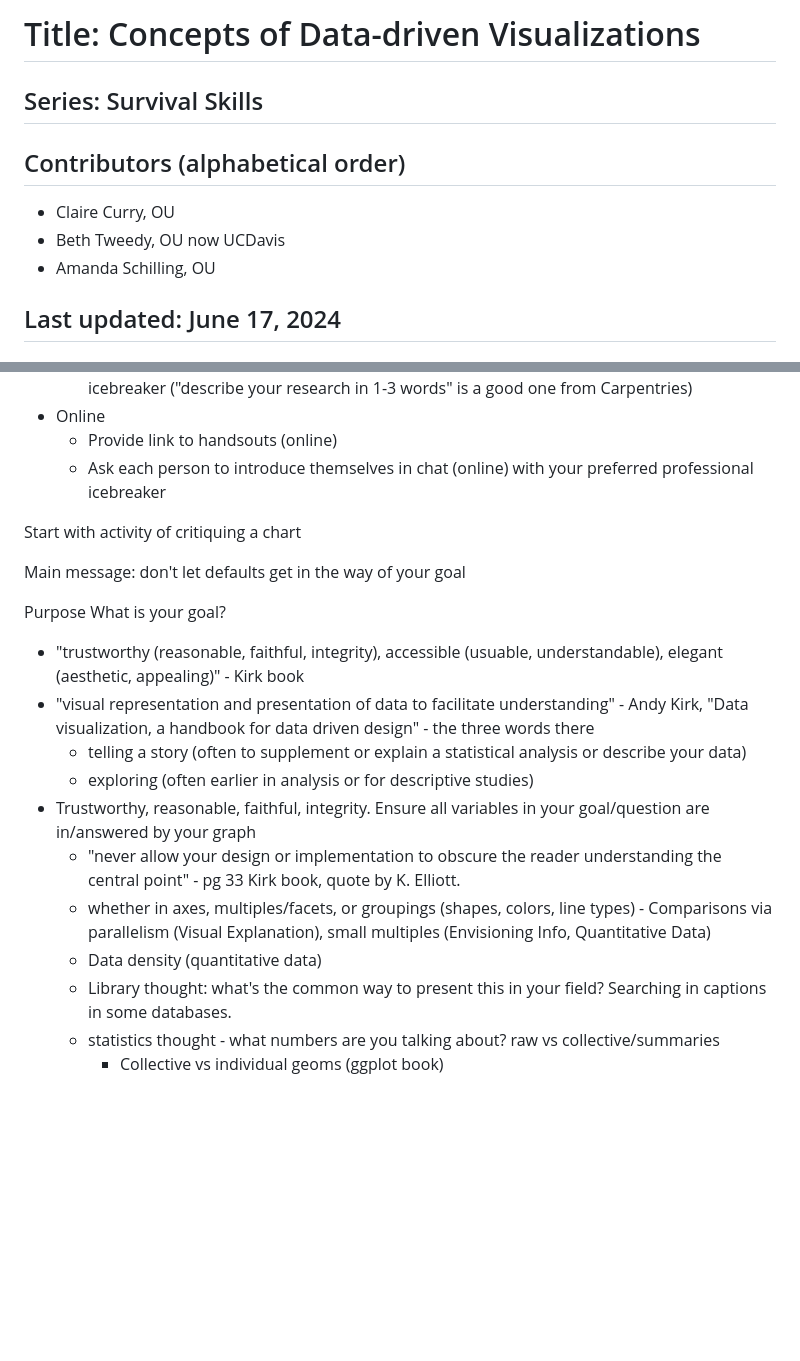
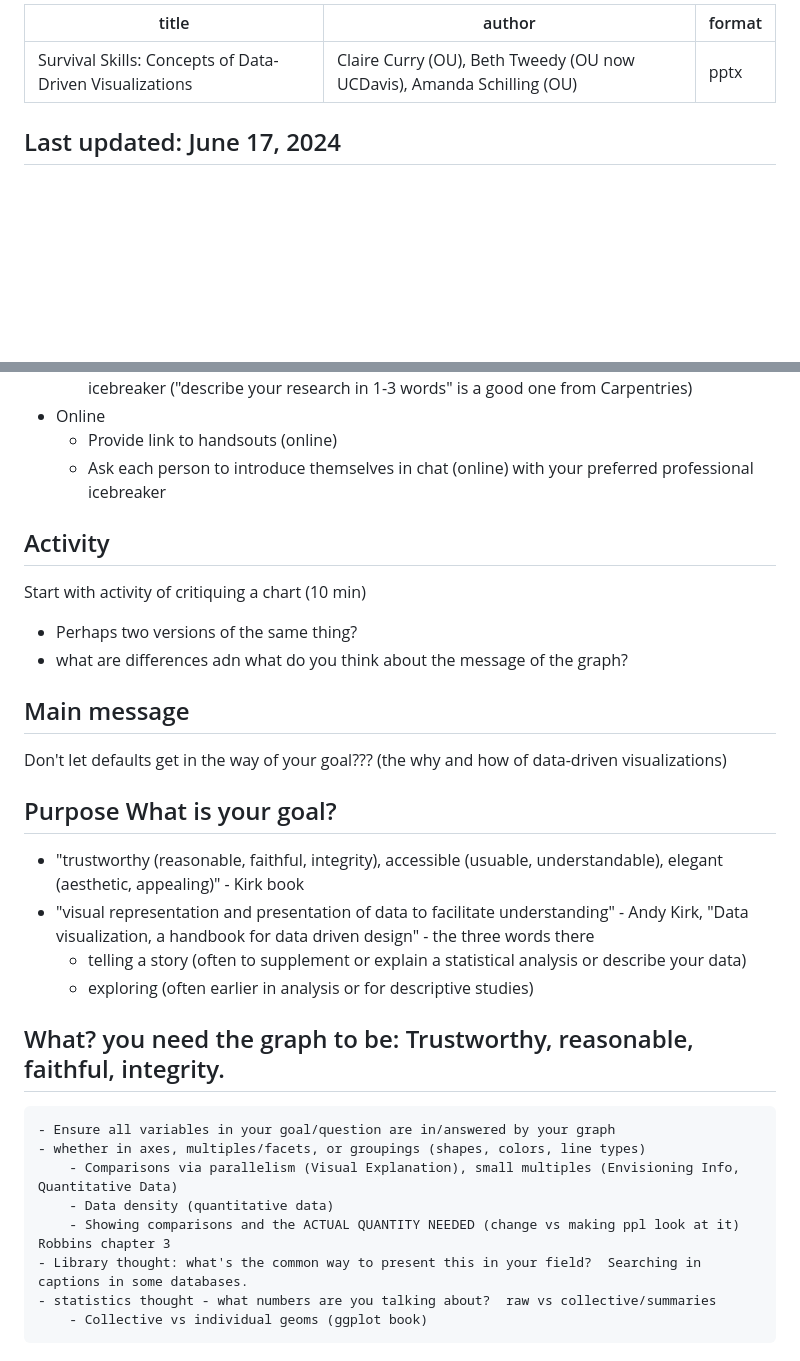
Before and after one commit to baeolophus/2025_data_viz_research, a Markdown page: README.md, 2 parts joined by grey strips. GitHub-like rendering; blank space fills up the shorter version.

```diff
--- a/README.md
+++ b/README.md
@@ -1,11 +1,8 @@
-# Title: Concepts of Data-driven Visualizations
-## Series: Survival Skills
-
-
-## Contributors (alphabetical order)
-- Claire Curry, OU
-- Beth Tweedy, OU now UCDavis
-- Amanda Schilling, OU
+---
+title: "Survival Skills: Concepts of Data-Driven Visualizations"
+author: "Claire Curry (OU), Beth Tweedy (OU now UCDavis), Amanda Schilling (OU)"
+format: pptx
+---
 
 ## Last updated: June 17, 2024
 
@@ -51,20 +48,27 @@ Getting started (5 min, use this time to let stragglers arrive)
 	- Provide link to handsouts (online)
 	- Ask each person to introduce themselves in chat (online) with your preferred professional icebreaker
 
-Start with activity of critiquing a chart
+## Activity
+Start with activity of critiquing a chart (10 min)
+- Perhaps two versions of the same thing?
+- what are differences adn what do you think about the message of the graph?
 
-Main message: don't let defaults get in the way of your goal
+## Main message
+Don't let defaults get in the way of your goal???  (the why and how of data-driven visualizations)
 
-Purpose What is your goal?
+## Purpose What is your goal?
 - "trustworthy (reasonable, faithful, integrity), accessible (usuable, understandable), elegant (aesthetic, appealing)" - Kirk  book
 - "visual representation and presentation of data to facilitate understanding" - Andy Kirk, "Data visualization, a handbook for data driven design" - the three words there
 	- telling a story (often to supplement or explain a statistical analysis or describe your data)
 	- exploring (often earlier in analysis or for descriptive studies)
-- Trustworthy, reasonable, faithful, integrity.
-Ensure all variables in your goal/question are in/answered by your graph
-	- "never allow your design or implementation to obscure the reader understanding the central point" - pg 33 Kirk book, quote by K. Elliott.
-	- whether in axes, multiples/facets, or groupings (shapes, colors, line types) 	- Comparisons via parallelism (Visual Explanation), small multiples (Envisioning Info, Quantitative Data)
-	- Data density (quantitative data)
+
+
+## What? you need the graph to be: Trustworthy, reasonable, faithful, integrity.
+	- Ensure all variables in your goal/question are in/answered by your graph
+	- whether in axes, multiples/facets, or groupings (shapes, colors, line types)
+		- Comparisons via parallelism (Visual Explanation), small multiples (Envisioning Info, Quantitative Data)
+		- Data density (quantitative data)
+		- Showing comparisons and the ACTUAL QUANTITY NEEDED (change vs making ppl look at it) Robbins chapter 3
 	- Library thought: what's the common way to present this in your field?  Searching in captions in some databases.
 	- statistics thought - what numbers are you talking about?  raw vs collective/summaries
 		- Collective vs individual geoms (ggplot book)
```
Also changed, not shown: other parts of README.md (+51 -26 lines).
